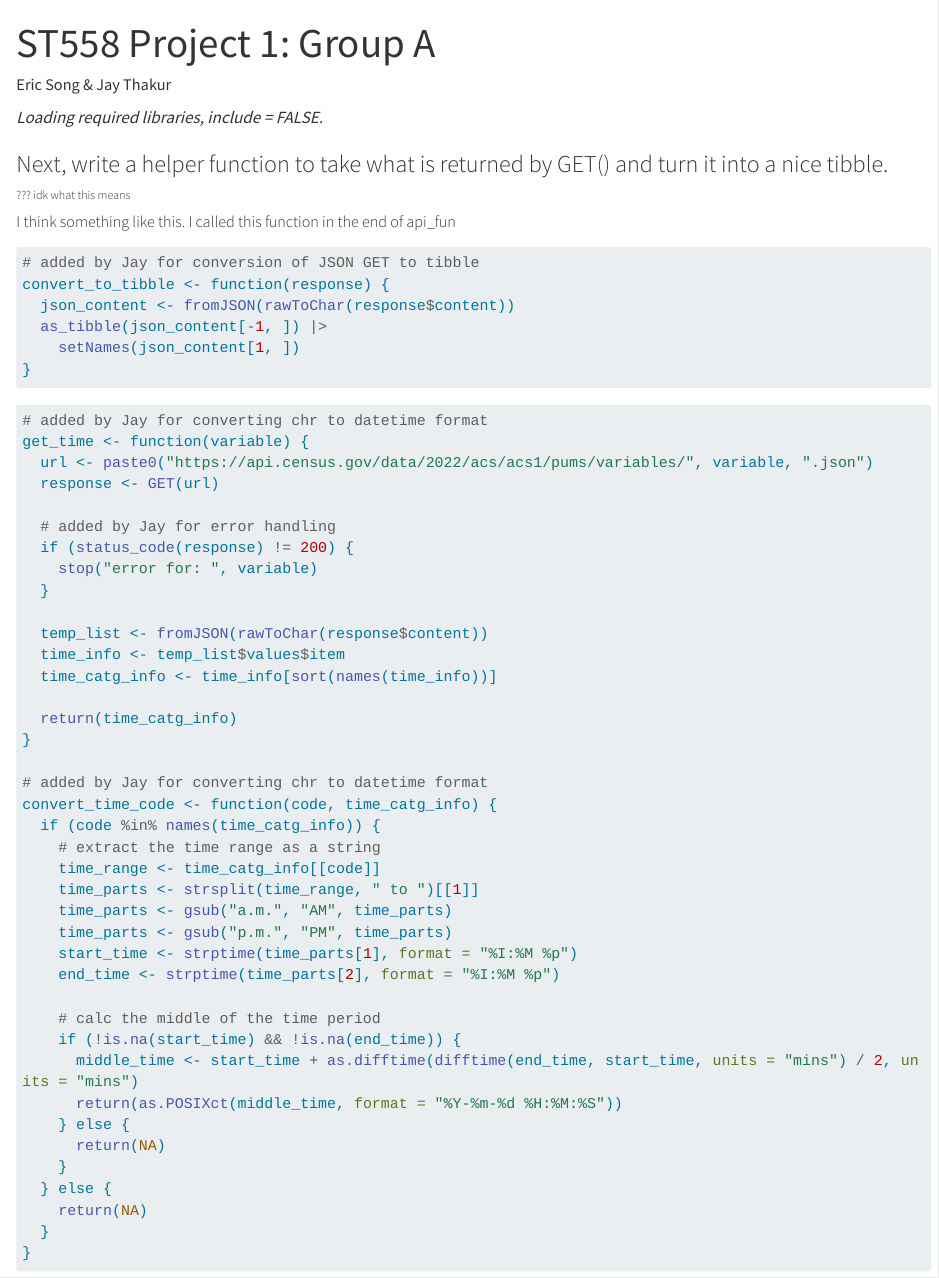
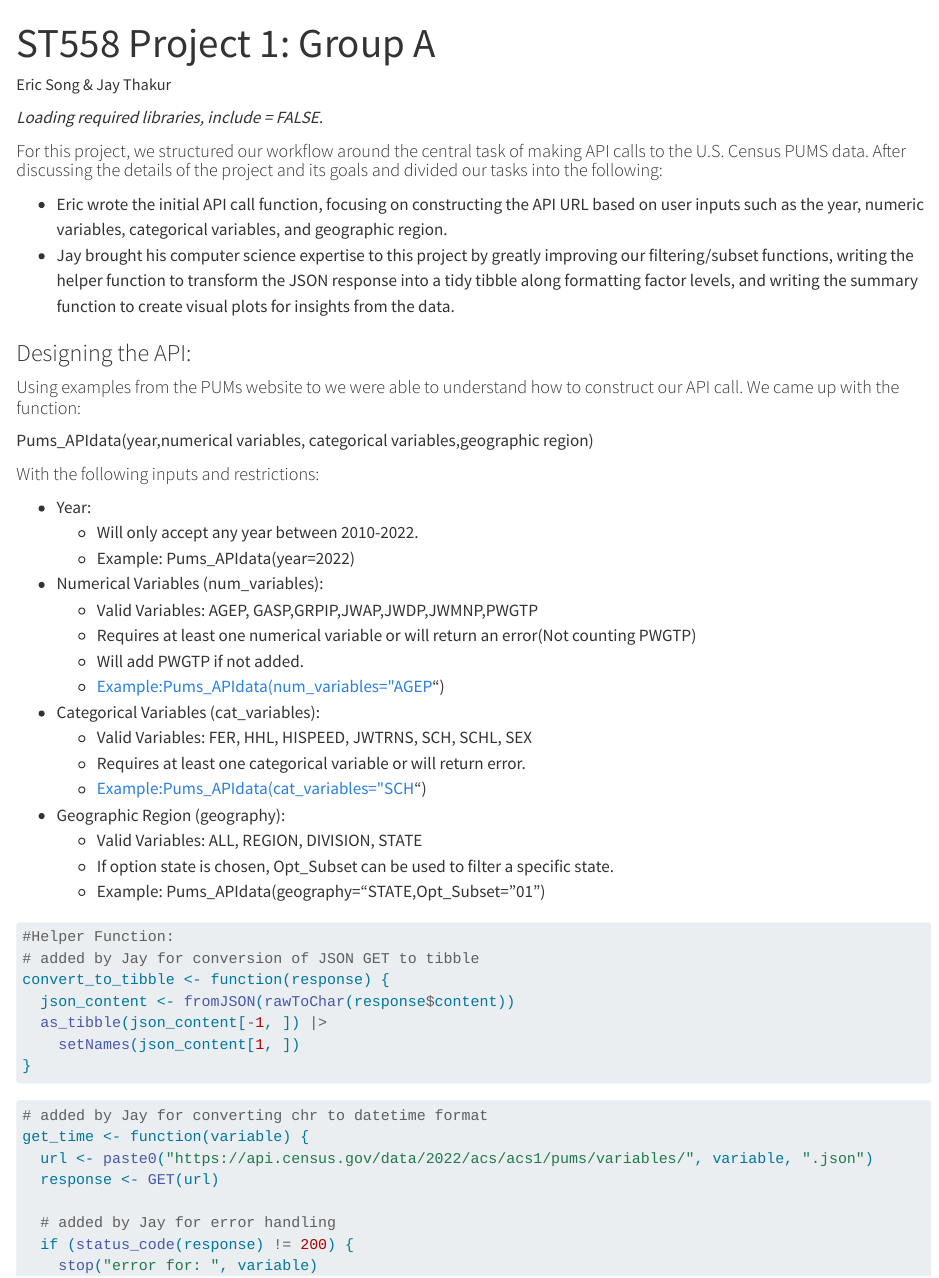
Before and after one commit to eks32/ST558-Project-1, a Quarto document (GroupAMain.qmd): the page in a window 1100 px wide, from its top. Rendered offline with R 4.5, knitr and Pandoc in place of Quarto, with nearby package versions; some code elsewhere in the file could not run offline; long lines of code are wrapped.

Commit message:
Added Partial Narrative/text.

````diff
--- a/GroupAMain.qmd
+++ b/GroupAMain.qmd
@@ -18,13 +18,38 @@
 # install.packages("quantreg")
 ```
 
-### Next, write a helper function to take what is returned by GET() and turn it into a nice tibble.
+#### For this project, we structured our workflow around the central task of making API calls to the U.S. Census PUMS data. After discussing the details of the project and its goals and divided our tasks into the following:
 
-###### ??? idk what this means
+-   Eric wrote the initial API call function, focusing on constructing the API URL based on user inputs such as the year, numeric variables, categorical variables, and geographic region.
+-   Jay brought his computer science expertise to this project by greatly improving our filtering/subset functions, writing the helper function to transform the JSON response into a tidy tibble along formatting factor levels, and writing the summary function to create visual plots for insights from the data.
 
-##### I think something like this. I called this function in the end of api_fun
+### Designing the API:
+
+#### Using examples from the PUMs website to we were able to understand how to construct our API call. We came up with the function:
+
+Pums_APIdata(year,numerical variables, categorical variables,geographic region)
+
+#### With the following inputs and restrictions:
+
+-   Year:
+    -   Will only accept any year between 2010-2022.
+    -   Example: Pums_APIdata(year=2022)
+-   Numerical Variables (num_variables):
+    -   Valid Variables: AGEP, GASP,GRPIP,JWAP,JWDP,JWMNP,PWGTP
+    -   Requires at least one numerical variable or will return an error(Not counting PWGTP)
+    -   Will add PWGTP if not added.
+    -   Example:Pums_APIdata(num_variables="AGEP")
+-   Categorical Variables (cat_variables):
+    -   Valid Variables: FER, HHL, HISPEED, JWTRNS, SCH, SCHL, SEX
+    -   Requires at least one categorical variable or will return error.
+    -   Example:Pums_APIdata(cat_variables="SCH")
+-   Geographic Region (geography):
+    -   Valid Variables: ALL, REGION, DIVISION, STATE
+    -   If option state is chosen, Opt_Subset can be used to filter a specific state.
+    -   Example: Pums_APIdata(geography="STATE,Opt_Subset="01")
 
 ```{r}
+#Helper Function:
 # added by Jay for conversion of JSON GET to tibble
 convert_to_tibble <- function(response) {
   json_content <- fromJSON(rawToChar(response$content))
````
Also changed, not shown: docs/search.json, 3 other files.
